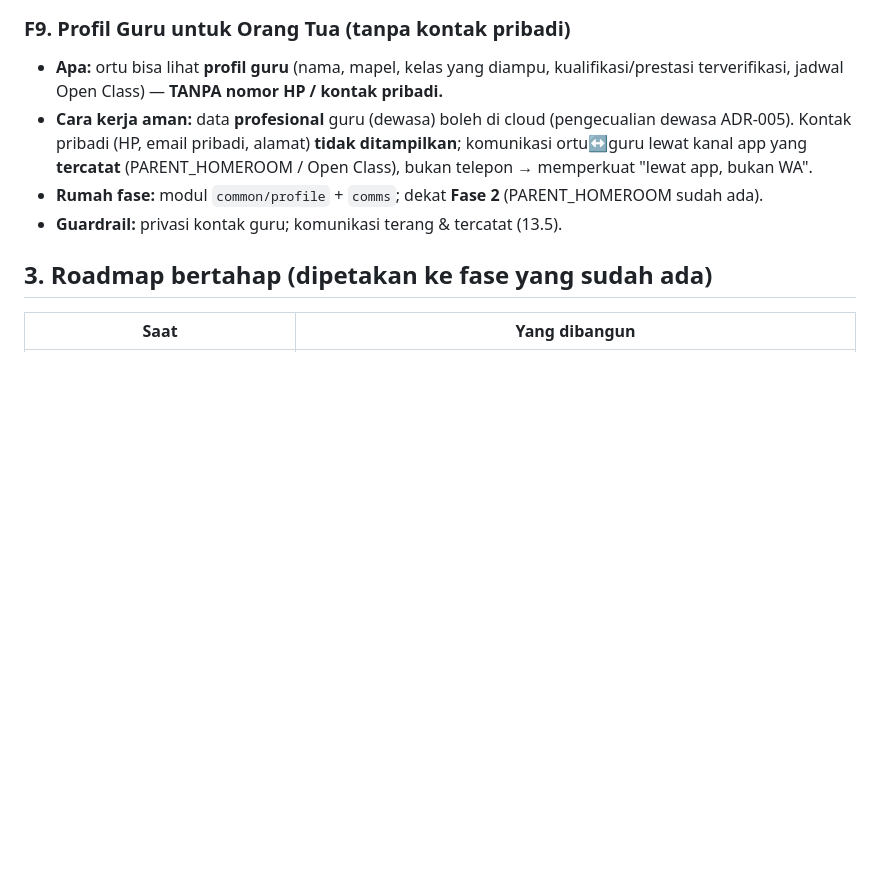
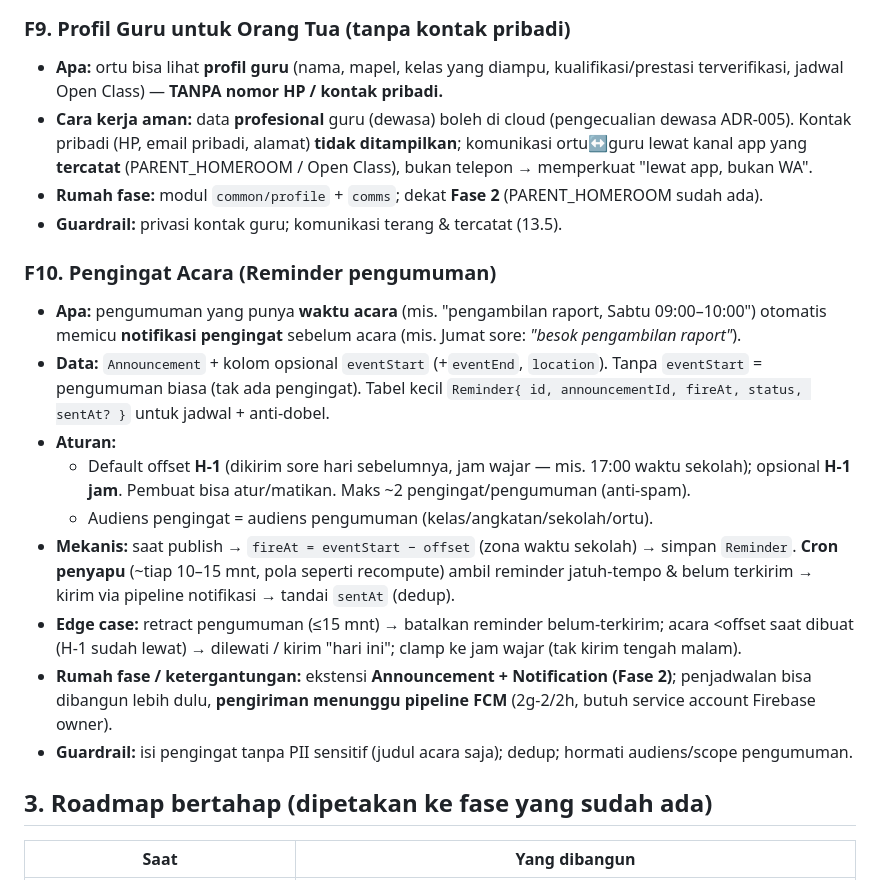
Before and after one commit to adamwub/magneo-project, a Markdown page: docs/refs/konsep-engagement-karier.md, the part around the change. Rendered like a GitHub page; blank space fills up the shorter version.

Commit message:
docs(concept): add F10 event reminders for announcements
F10: announcements with eventStart auto-schedule reminder notifications
(default H-1, optional H-1h). Reminder table + cron sweep (every ~10-15min,
like recompute) sends due reminders via the notification pipeline, dedup
via sentAt. Edge cases: retract cancels pending; past-offset skipped; clamp
to daytime. Scheduling buildable now; delivery rides FCM pipeline (pending
owner Firebase). Extends Announcement+Notification (Fase 2).

Co-Authored-By: Claude Opus 4.8 (1M context) <noreply@anthropic.com>

```diff
--- a/docs/refs/konsep-engagement-karier.md
+++ b/docs/refs/konsep-engagement-karier.md
@@ -140,6 +140,25 @@ yang bikin dilirik perusahaan; dan **siswa + guru lebih sering buka app & senang
 - **Rumah fase:** modul `common/profile` + `comms`; dekat **Fase 2** (PARENT_HOMEROOM sudah ada).
 - **Guardrail:** privasi kontak guru; komunikasi terang & tercatat (13.5).
 
+### F10. Pengingat Acara (Reminder pengumuman)
+- **Apa:** pengumuman yang punya **waktu acara** (mis. "pengambilan raport, Sabtu 09:00–10:00")
+  otomatis memicu **notifikasi pengingat** sebelum acara (mis. Jumat sore: *"besok pengambilan raport"*).
+- **Data:** `Announcement` + kolom opsional `eventStart` (+`eventEnd`, `location`). Tanpa `eventStart`
+  = pengumuman biasa (tak ada pengingat). Tabel kecil `Reminder{ id, announcementId, fireAt, status, sentAt? }`
+  untuk jadwal + anti-dobel.
+- **Aturan:**
+  - Default offset **H-1** (dikirim sore hari sebelumnya, jam wajar — mis. 17:00 waktu sekolah);
+    opsional **H-1 jam**. Pembuat bisa atur/matikan. Maks ~2 pengingat/pengumuman (anti-spam).
+  - Audiens pengingat = audiens pengumuman (kelas/angkatan/sekolah/ortu).
+- **Mekanis:** saat publish → `fireAt = eventStart − offset` (zona waktu sekolah) → simpan `Reminder`.
+  **Cron penyapu** (~tiap 10–15 mnt, pola seperti recompute) ambil reminder jatuh-tempo & belum terkirim
+  → kirim via pipeline notifikasi → tandai `sentAt` (dedup).
+- **Edge case:** retract pengumuman (≤15 mnt) → batalkan reminder belum-terkirim; acara <offset saat dibuat
+  (H-1 sudah lewat) → dilewati / kirim "hari ini"; clamp ke jam wajar (tak kirim tengah malam).
+- **Rumah fase / ketergantungan:** ekstensi **Announcement + Notification (Fase 2)**; penjadwalan bisa
+  dibangun lebih dulu, **pengiriman menunggu pipeline FCM** (2g-2/2h, butuh service account Firebase owner).
+- **Guardrail:** isi pengingat tanpa PII sensitif (judul acara saja); dedup; hormati audiens/scope pengumuman.
+
 ## 3. Roadmap bertahap (dipetakan ke fase yang sudah ada)
 | Saat | Yang dibangun |
 |---|---|
```
